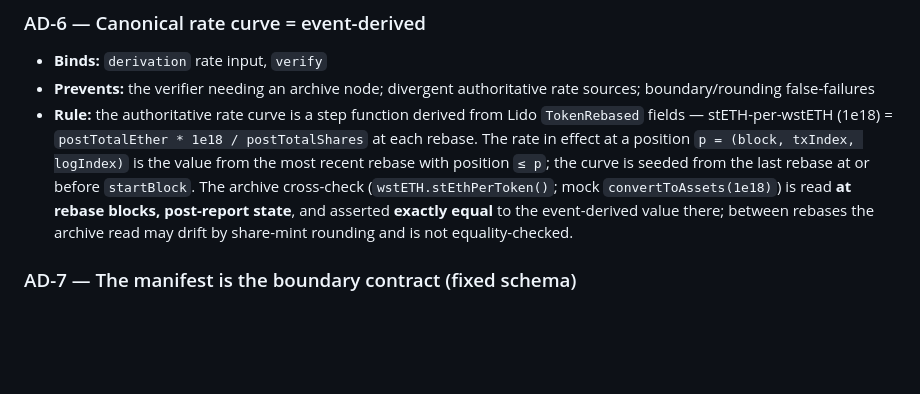
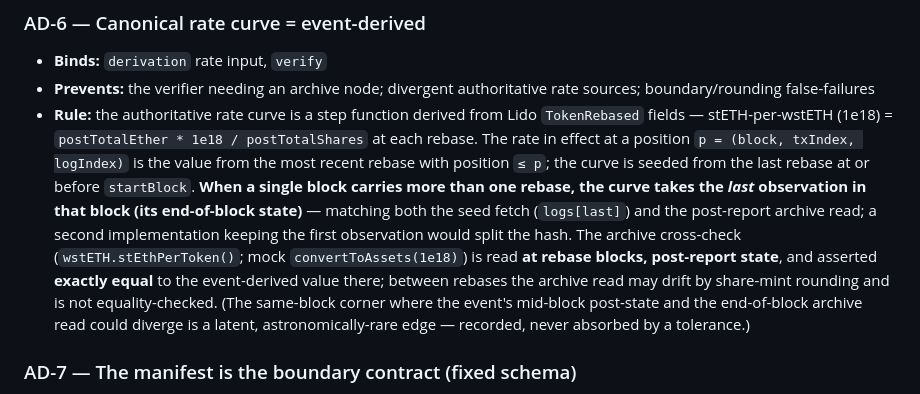
Before and after one commit to nick-railsback/tieout, a Markdown page: docs/ARCHITECTURE-SPINE.md, the part around one of its changes. Rendered like a GitHub page; blank space fills up the shorter version.

```diff
--- a/docs/ARCHITECTURE-SPINE.md
+++ b/docs/ARCHITECTURE-SPINE.md
@@ -89,7 +89,7 @@ Stable ascending IDs; never renumbered or reused. These rules are deliberately b
 ### AD-6 — Canonical rate curve = event-derived
 - **Binds:** `derivation` rate input, `verify`
 - **Prevents:** the verifier needing an archive node; divergent authoritative rate sources; boundary/rounding false-failures
-- **Rule:** the authoritative rate curve is a step function derived from Lido `TokenRebased` fields — stETH-per-wstETH (1e18) = `postTotalEther * 1e18 / postTotalShares` at each rebase. The rate in effect at a position `p = (block, txIndex, logIndex)` is the value from the most recent rebase with position `≤ p`; the curve is seeded from the last rebase at or before `startBlock`. The archive cross-check (`wstETH.stEthPerToken()`; mock `convertToAssets(1e18)`) is read **at rebase blocks, post-report state**, and asserted **exactly equal** to the event-derived value there; between rebases the archive read may drift by share-mint rounding and is not equality-checked.
+- **Rule:** the authoritative rate curve is a step function derived from Lido `TokenRebased` fields — stETH-per-wstETH (1e18) = `postTotalEther * 1e18 / postTotalShares` at each rebase. The rate in effect at a position `p = (block, txIndex, logIndex)` is the value from the most recent rebase with position `≤ p`; the curve is seeded from the last rebase at or before `startBlock`. **When a single block carries more than one rebase, the curve takes the _last_ observation in that block (its end-of-block state)** — matching both the seed fetch (`logs[last]`) and the post-report archive read; a second implementation keeping the first observation would split the hash. The archive cross-check (`wstETH.stEthPerToken()`; mock `convertToAssets(1e18)`) is read **at rebase blocks, post-report state**, and asserted **exactly equal** to the event-derived value there; between rebases the archive read may drift by share-mint rounding and is not equality-checked. (The same-block corner where the event's mid-block post-state and the end-of-block archive read could diverge is a latent, astronomically-rare edge — recorded, never absorbed by a tolerance.)
 
 ### AD-7 — The manifest is the boundary contract (fixed schema)
 - **Binds:** the recon/shell seam
```
Also changed, not shown: other parts of docs/ARCHITECTURE-SPINE.md (+1 -1 lines).
